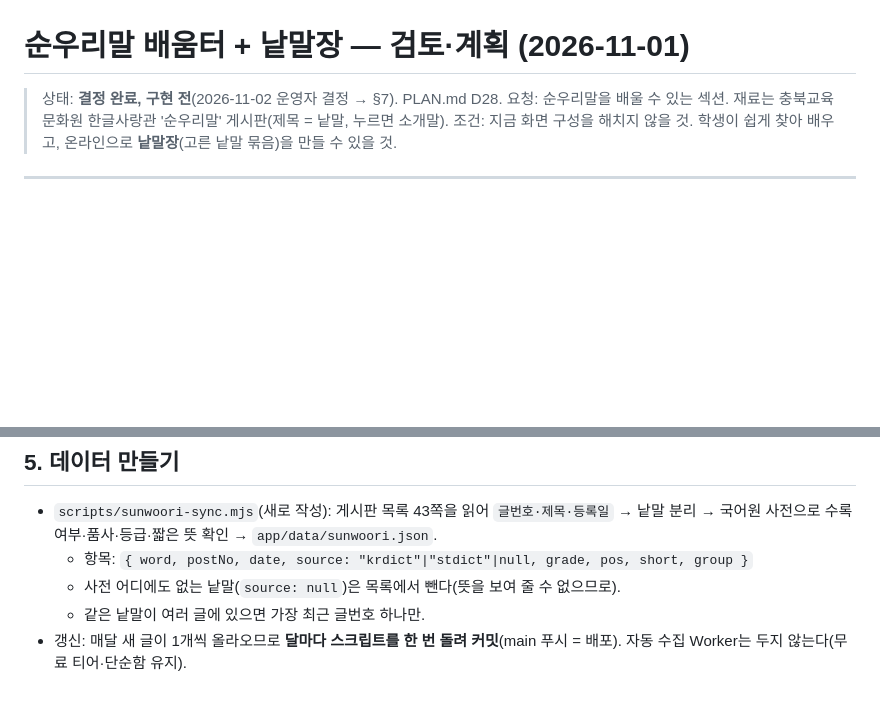
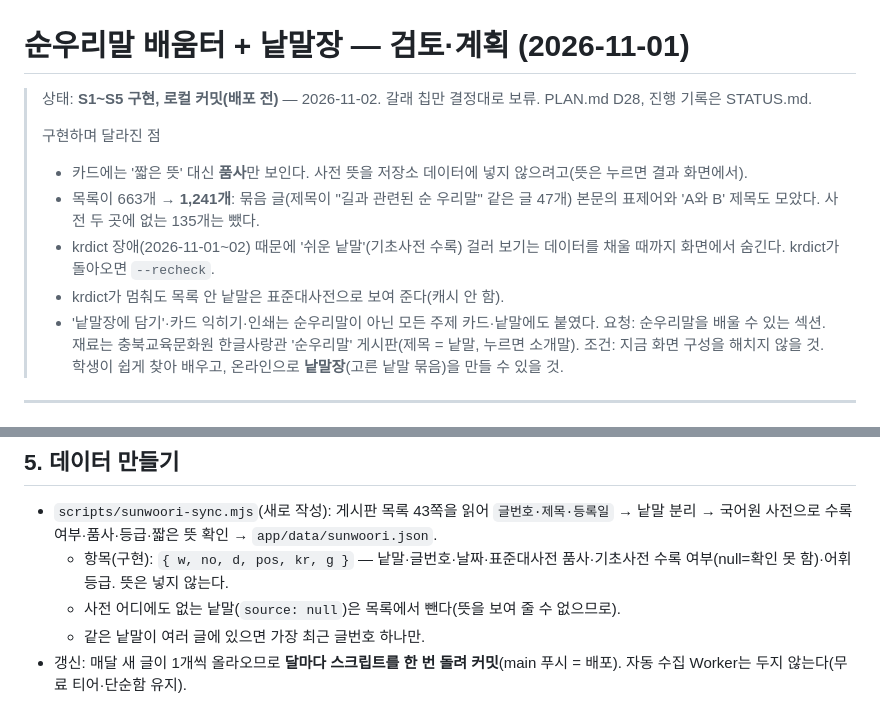
Before and after one commit to eduinside/edu-dic, a Markdown page: docs/plan-sunwoori.md, 2 parts joined by grey strips. GitHub-like rendering; blank space fills up the shorter version.

```diff
--- a/docs/plan-sunwoori.md
+++ b/docs/plan-sunwoori.md
@@ -1,6 +1,13 @@
 # 순우리말 배움터 + 낱말장 — 검토·계획 (2026-11-01)
 
-> 상태: **결정 완료, 구현 전**(2026-11-02 운영자 결정 → §7). PLAN.md D28.
+> 상태: **S1~S5 구현, 로컬 커밋(배포 전)** — 2026-11-02. 갈래 칩만 결정대로 보류. PLAN.md D28, 진행 기록은 STATUS.md.
+>
+> 구현하며 달라진 점
+> - 카드에는 '짧은 뜻' 대신 **품사**만 보인다. 사전 뜻을 저장소 데이터에 넣지 않으려고(뜻은 누르면 결과 화면에서).
+> - 목록이 663개 → **1,241개**: 묶음 글(제목이 "길과 관련된 순 우리말" 같은 글 47개) 본문의 표제어와 'A와 B' 제목도 모았다. 사전 두 곳에 없는 135개는 뺐다.
+> - krdict 장애(2026-11-01~02) 때문에 '쉬운 낱말'(기초사전 수록) 걸러 보기는 데이터를 채울 때까지 화면에서 숨긴다. krdict가 돌아오면 `--recheck`.
+> - krdict가 멈춰도 목록 안 낱말은 표준대사전으로 보여 준다(캐시 안 함).
+> - '낱말장에 담기'·카드 익히기·인쇄는 순우리말이 아닌 모든 주제 카드·낱말에도 붙였다.
 > 요청: 순우리말을 배울 수 있는 섹션. 재료는 충북교육문화원 한글사랑관 '순우리말' 게시판(제목 = 낱말, 누르면 소개말).
 > 조건: 지금 화면 구성을 해치지 않을 것. 학생이 쉽게 찾아 배우고, 온라인으로 **낱말장**(고른 낱말 묶음)을 만들 수 있을 것.
 
@@ -106,7 +113,7 @@
 ## 5. 데이터 만들기
 
 - `scripts/sunwoori-sync.mjs`(새로 작성): 게시판 목록 43쪽을 읽어 `글번호·제목·등록일` → 낱말 분리 → 국어원 사전으로 수록 여부·품사·등급·짧은 뜻 확인 → `app/data/sunwoori.json`.
-  - 항목: `{ word, postNo, date, source: "krdict"|"stdict"|null, grade, pos, short, group }`
+  - 항목(구현): `{ w, no, d, pos, kr, g }` — 낱말·글번호·날짜·표준대사전 품사·기초사전 수록 여부(null=확인 못 함)·어휘 등급. 뜻은 넣지 않는다.
   - 사전 어디에도 없는 낱말(`source: null`)은 목록에서 뺀다(뜻을 보여 줄 수 없으므로).
   - 같은 낱말이 여러 글에 있으면 가장 최근 글번호 하나만.
 - 갱신: 매달 새 글이 1개씩 올라오므로 **달마다 스크립트를 한 번 돌려 커밋**(main 푸시 = 배포). 자동 수집 Worker는 두지 않는다(무료 티어·단순함 유지).
```
Also changed, not shown: README.md (+10 -1 lines), docs/STATUS.md (+14 -0 lines).
